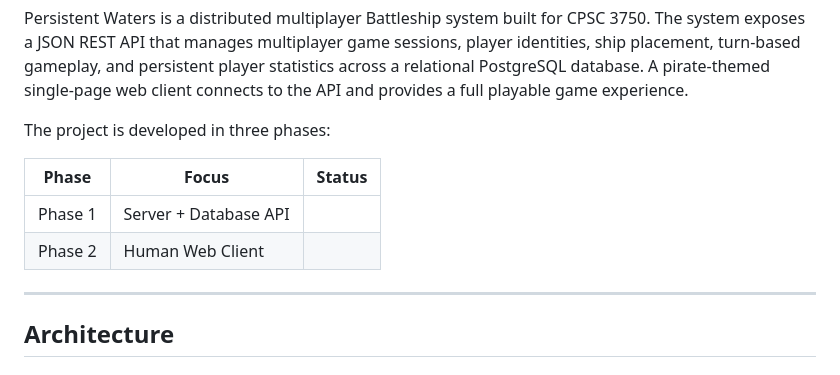
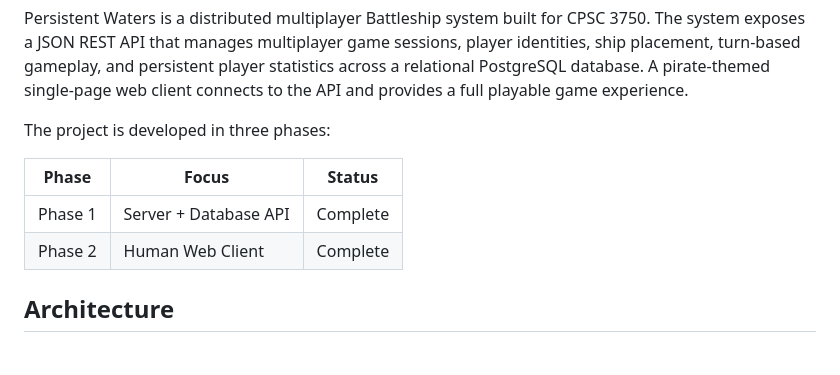
Before and after one commit to jenniferjtk/Persistent-Waters, a Markdown page: README.md, the part around the change. Rendered like a GitHub page.

Commit message:
Update project phases in README
Updated project phases to reflect completion status.

```diff
--- a/README.md
+++ b/README.md
@@ -16,10 +16,8 @@ The project is developed in three phases:
 
 | Phase | Focus | Status |
 |-------|-------|--------|
-| Phase 1 | Server + Database API
-| Phase 2 | Human Web Client
-
----
+| Phase 1 | Server + Database API | Complete |
+| Phase 2 | Human Web Client | Complete |
 
 ## Architecture
 
```
